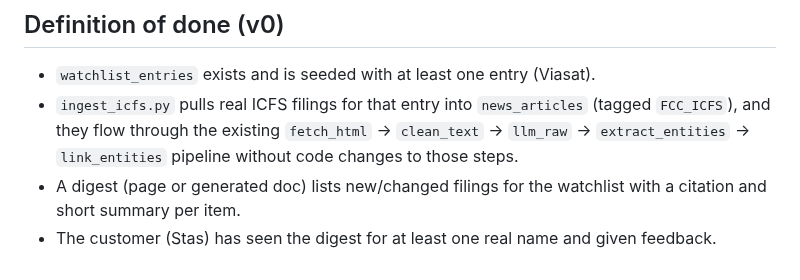
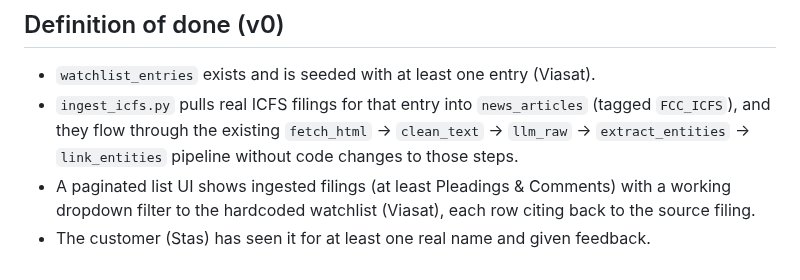
Before and after one commit to brandonorourke/strata, a Markdown page: docs/specs/2026-06-23-icfs-v0.md, the part around the change. Drawn GitHub-style.

```diff
--- a/docs/specs/2026-06-23-icfs-v0.md
+++ b/docs/specs/2026-06-23-icfs-v0.md
@@ -77,5 +77,5 @@ Schema convention / workflow: write the migration (`migrations/0015_add_watchlis
 
 - `watchlist_entries` exists and is seeded with at least one entry (Viasat).
 - `ingest_icfs.py` pulls real ICFS filings for that entry into `news_articles` (tagged `FCC_ICFS`), and they flow through the existing `fetch_html` → `clean_text` → `llm_raw` → `extract_entities` → `link_entities` pipeline without code changes to those steps.
-- A digest (page or generated doc) lists new/changed filings for the watchlist with a citation and short summary per item.
-- The customer (Stas) has seen the digest for at least one real name and given feedback.
+- A paginated list UI shows ingested filings (at least Pleadings & Comments) with a working dropdown filter to the hardcoded watchlist (Viasat), each row citing back to the source filing.
+- The customer (Stas) has seen it for at least one real name and given feedback.
```
